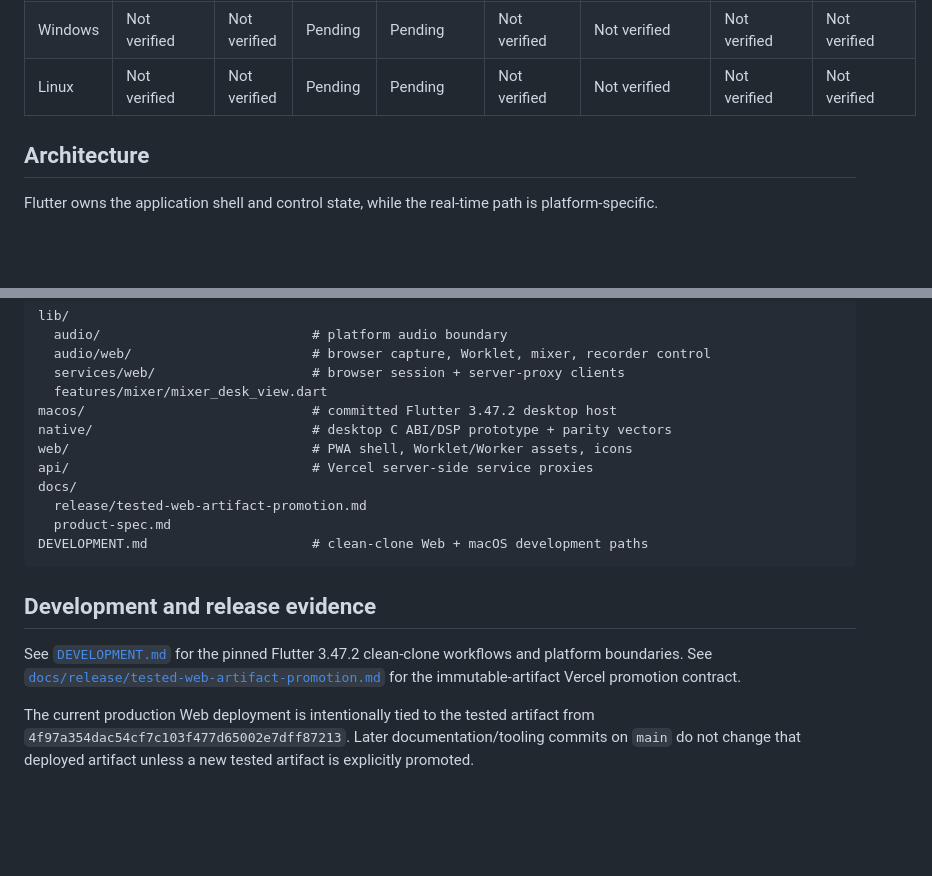
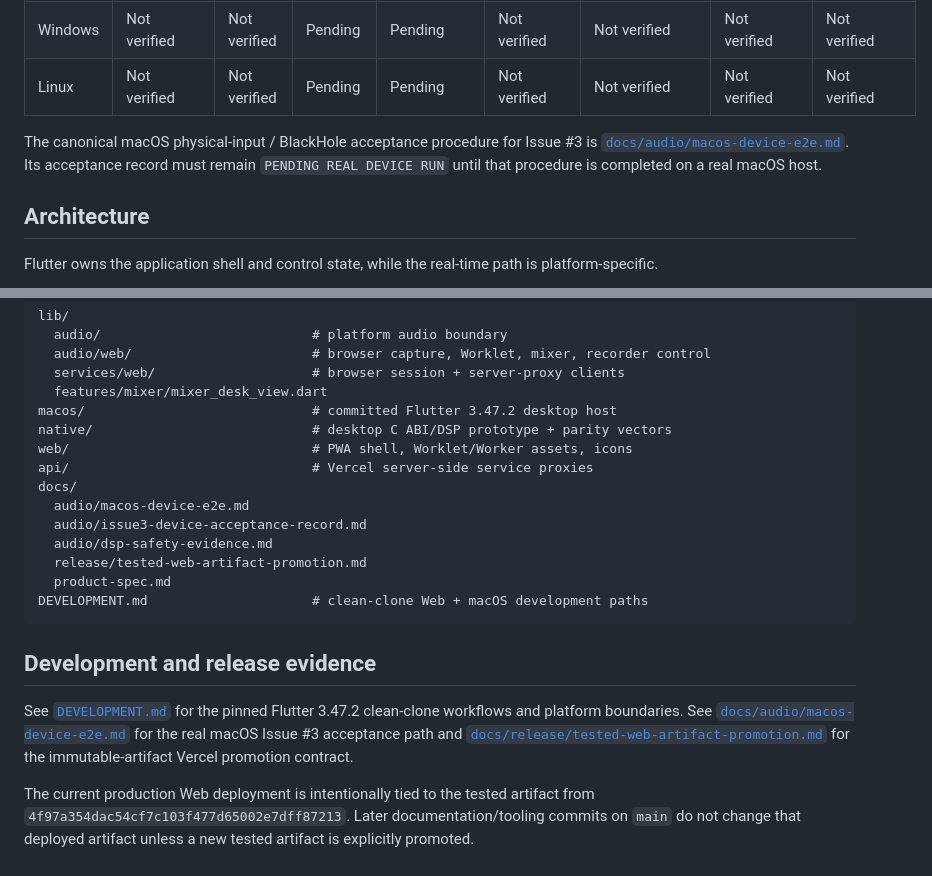
Before and after one commit to murphieslaw23/live-mix-master, a Markdown page: README.md, 2 parts joined by grey strips. Rendered like a GitHub page; blank space fills up the shorter version.

Commit message:
docs(audio): link macOS device acceptance guide

```diff
--- a/README.md
+++ b/README.md
@@ -38,6 +38,8 @@ The initial verified desktop development target remains macOS. Windows and Linux
 | macOS | Verified | Verified | Pending #3 | Pending #3 | Contract only; device E2E pending | Contract only; provider/device E2E pending | Contract only; destination E2E pending | Pending #6 |
 | Windows | Not verified | Not verified | Pending | Pending | Not verified | Not verified | Not verified | Not verified |
 | Linux | Not verified | Not verified | Pending | Pending | Not verified | Not verified | Not verified | Not verified |
+
+The canonical macOS physical-input / BlackHole acceptance procedure for Issue #3 is [`docs/audio/macos-device-e2e.md`](docs/audio/macos-device-e2e.md). Its acceptance record must remain `PENDING REAL DEVICE RUN` until that procedure is completed on a real macOS host.
 
 ## Architecture
 
@@ -80,6 +82,9 @@ native/                            # desktop C ABI/DSP prototype + parity vector
 web/                               # PWA shell, Worklet/Worker assets, icons
 api/                               # Vercel server-side service proxies
 docs/
+  audio/macos-device-e2e.md
+  audio/issue3-device-acceptance-record.md
+  audio/dsp-safety-evidence.md
   release/tested-web-artifact-promotion.md
   product-spec.md
 DEVELOPMENT.md                     # clean-clone Web + macOS development paths
@@ -87,6 +92,6 @@ DEVELOPMENT.md                     # clean-clone Web + macOS development paths
 
 ## Development and release evidence
 
-See [`DEVELOPMENT.md`](DEVELOPMENT.md) for the pinned Flutter 3.47.2 clean-clone workflows and platform boundaries. See [`docs/release/tested-web-artifact-promotion.md`](docs/release/tested-web-artifact-promotion.md) for the immutable-artifact Vercel promotion contract.
+See [`DEVELOPMENT.md`](DEVELOPMENT.md) for the pinned Flutter 3.47.2 clean-clone workflows and platform boundaries. See [`docs/audio/macos-device-e2e.md`](docs/audio/macos-device-e2e.md) for the real macOS Issue #3 acceptance path and [`docs/release/tested-web-artifact-promotion.md`](docs/release/tested-web-artifact-promotion.md) for the immutable-artifact Vercel promotion contract.
 
 The current production Web deployment is intentionally tied to the tested artifact from `4f97a354dac54cf7c103f477d65002e7dff87213`. Later documentation/tooling commits on `main` do not change that deployed artifact unless a new tested artifact is explicitly promoted.
```
